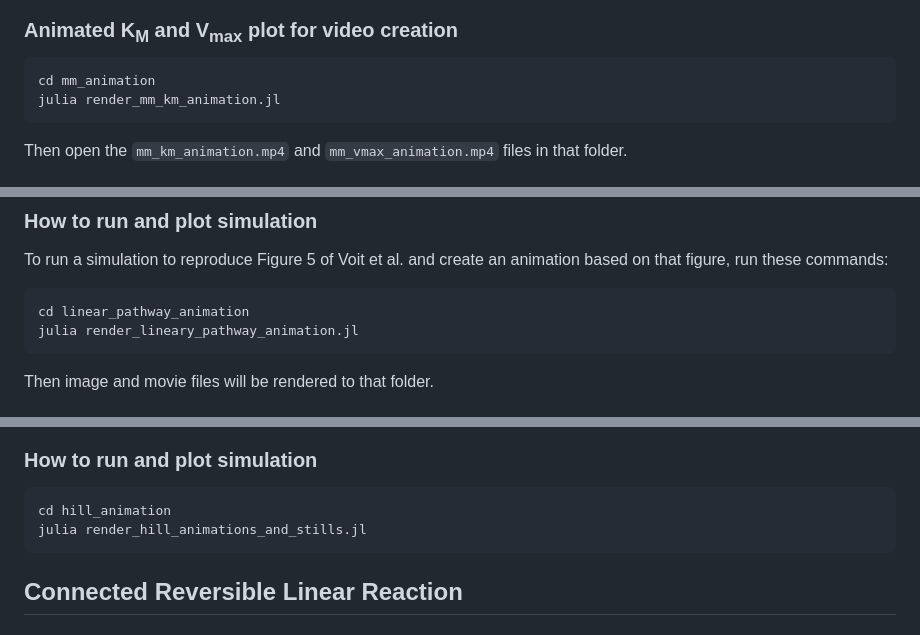
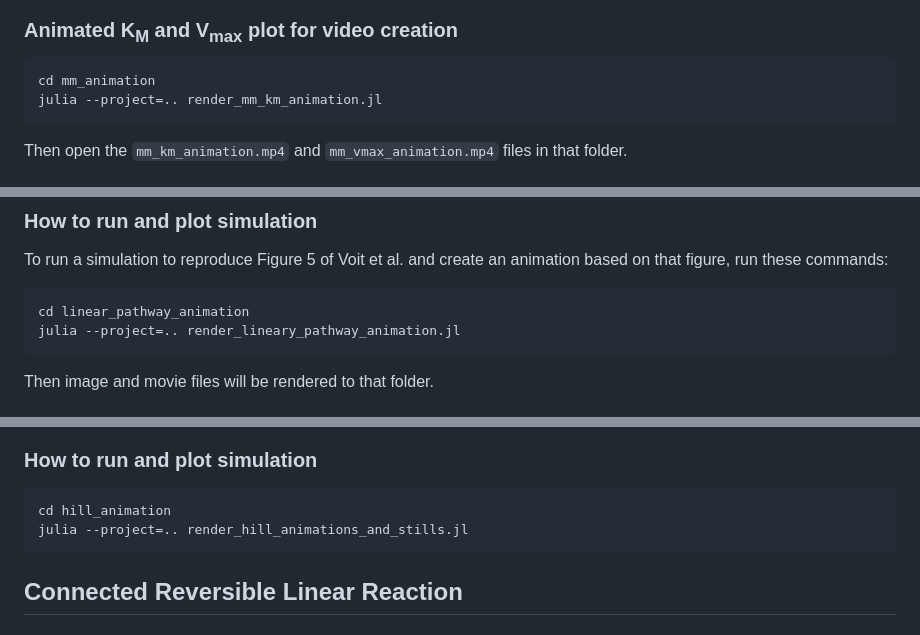
Before and after one commit to akey7/biochemistry-jl, a Markdown page: README.md, 3 parts joined by grey strips. Rendered like a GitHub page.

````diff
--- a/README.md
+++ b/README.md
@@ -58,7 +58,7 @@ After quarto finishes, open `mm_basic_kinetics.html` in a browser.
 
 ```
 cd mm_animation
-julia render_mm_km_animation.jl
+julia --project=.. render_mm_km_animation.jl
 ```
 
 Then open the `mm_km_animation.mp4` and `mm_vmax_animation.mp4` files in that folder.
@@ -97,7 +97,7 @@ To run a simulation to reproduce Figure 5 of Voit et al. and create an animation
 
 ```
 cd linear_pathway_animation
-julia render_lineary_pathway_animation.jl
+julia --project=.. render_lineary_pathway_animation.jl
 ```
 
 Then image and movie files will be rendered to that folder.
@@ -118,7 +118,7 @@ The animation from this script walks through each of these types of cooperativit
 
 ```
 cd hill_animation
-julia render_hill_animations_and_stills.jl
+julia --project=.. render_hill_animations_and_stills.jl
 ```
 
 ## Connected Reversible Linear Reaction
````
Also changed, not shown: other parts of README.md (+2 -2 lines).
